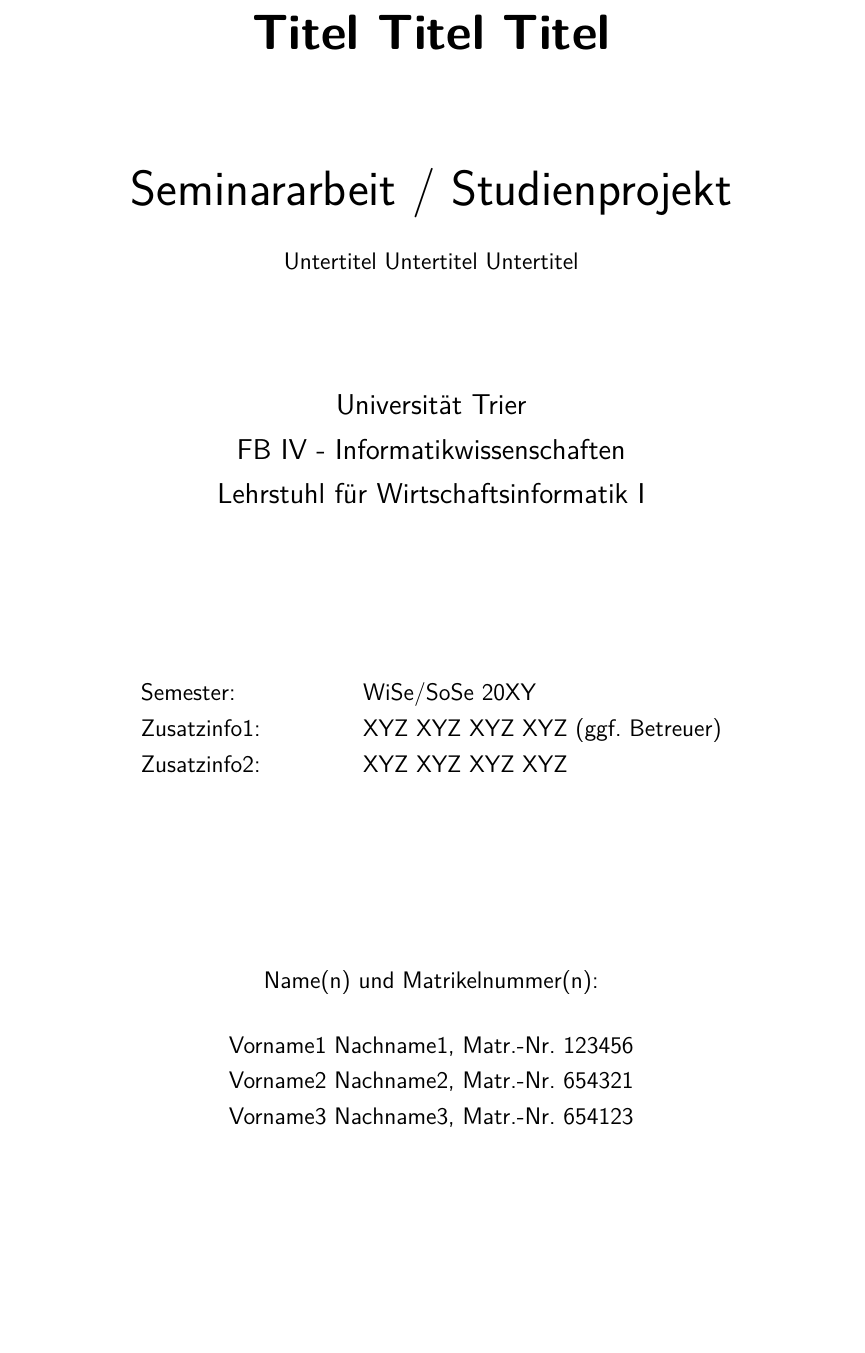
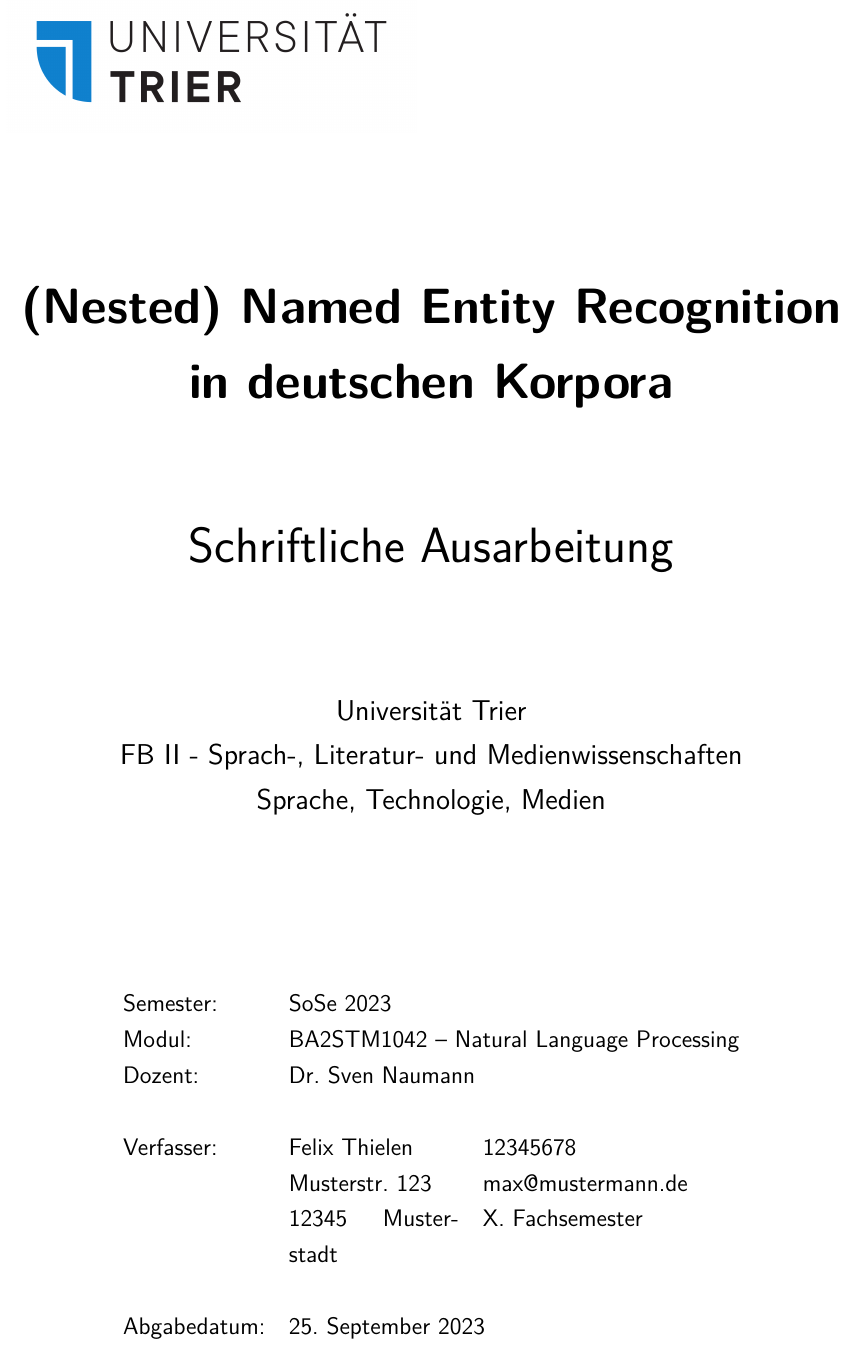
Before and after one commit to thielenf/nlp-ha, a LaTeX document (maindoc.tex, which reads src/titelseite.tex): part of page 1 of 17, cut at the place of the change, the shorter picture padded with empty space. Compiled offline with pdfLaTeX.

Commit message:
add content to title page

```diff
--- a/src/titelseite.tex
+++ b/src/titelseite.tex
@@ -18,30 +16,30 @@
 \hbox{}
 \vfill
 {\usesf
-{\huge\bfseries Titel Titel Titel \par}
+{\huge\bfseries (Nested) Named Entity Recognition in deutschen Korpora \par}
 \vskip 1.8cm
-{\huge Seminararbeit / Studienprojekt}\\
+{\huge Schriftliche Ausarbeitung}\\
 \vskip 0.5cm
-Untertitel Untertitel Untertitel\
+
 \vskip 1.5cm
 
 {\large Universität Trier\\
-FB IV - Informatikwissenschaften\\
-Lehrstuhl für Wirtschaftsinformatik I\\}
+FB II - Sprach-, Literatur- und Medienwissenschaften\\
+Sprache, Technologie, Medien\\}
 
 \vskip 3cm
-\begin{tabular}{p{3.5cm}l}
-Semester: & WiSe/SoSe 20XY \\
-Zusatzinfo1: & XYZ XYZ XYZ XYZ (ggf. Betreuer) \\
-Zusatzinfo2: & XYZ XYZ XYZ XYZ \\
+\begin{tabular}{p{2.5cm}p{3cm}l}
+Semester: & SoSe 2023 &\\
+Modul:  & \multicolumn{2}{l}{BA2STM1042\space\textendash\space Natural Language Processing} \\
+Dozent: & \multicolumn{2}{l}{Dr. Sven Naumann} \\
+&& \\
+Verfasser:  & Felix Thielen     & 12345678 \\
+            & Musterstr. 123     & \href{mailto:max@mustermann.de}{max@mustermann.de} \\
+            & 12345 Musterstadt       & X. Fachsemester \\
+&& \\
+Abgabedatum: & \multicolumn{2}{l}{\today} \\
 \end{tabular}
-\vskip 3cm
-Name(n) und Matrikelnummer(n):\\
 \vskip .5cm
-Vorname1 Nachname1, Matr.-Nr. 123456\\
-Vorname2 Nachname2, Matr.-Nr. 654321\\
-Vorname3 Nachname3, Matr.-Nr. 654123\\
-
 }
 \end{center}
 \vfill
```
Also changed, not shown: src/titelseite.tex (4 more changed lines).
